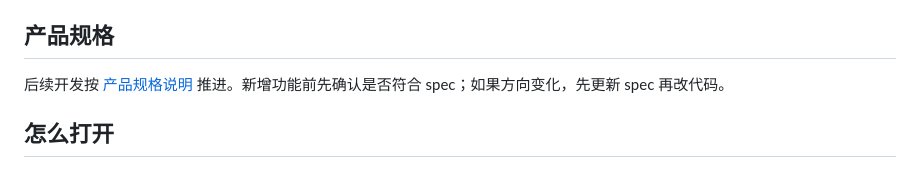
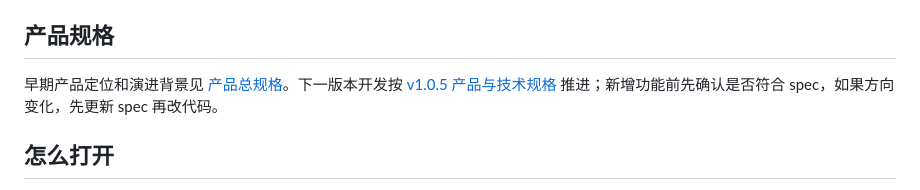
Before and after one commit to AbnerRain/today-worth, a Markdown page: README.md, the part around the change. Drawn GitHub-style.

```diff
--- a/README.md
+++ b/README.md
@@ -8,7 +8,7 @@
 
 ## 产品规格
 
-后续开发按 [产品规格说明](docs/SPEC.md) 推进。新增功能前先确认是否符合 spec；如果方向变化，先更新 spec 再改代码。
+早期产品定位和演进背景见 [产品总规格](docs/SPEC.md)。下一版本开发按 [v1.0.5 产品与技术规格](docs/SPEC_1.0.5.md) 推进；新增功能前先确认是否符合 spec，如果方向变化，先更新 spec 再改代码。
 
 ## 怎么打开
 
```
Also changed, not shown: docs/SPEC.md (+2 -0 lines), docs/SPEC_1.0.5.md (added, +502 -0 lines).
